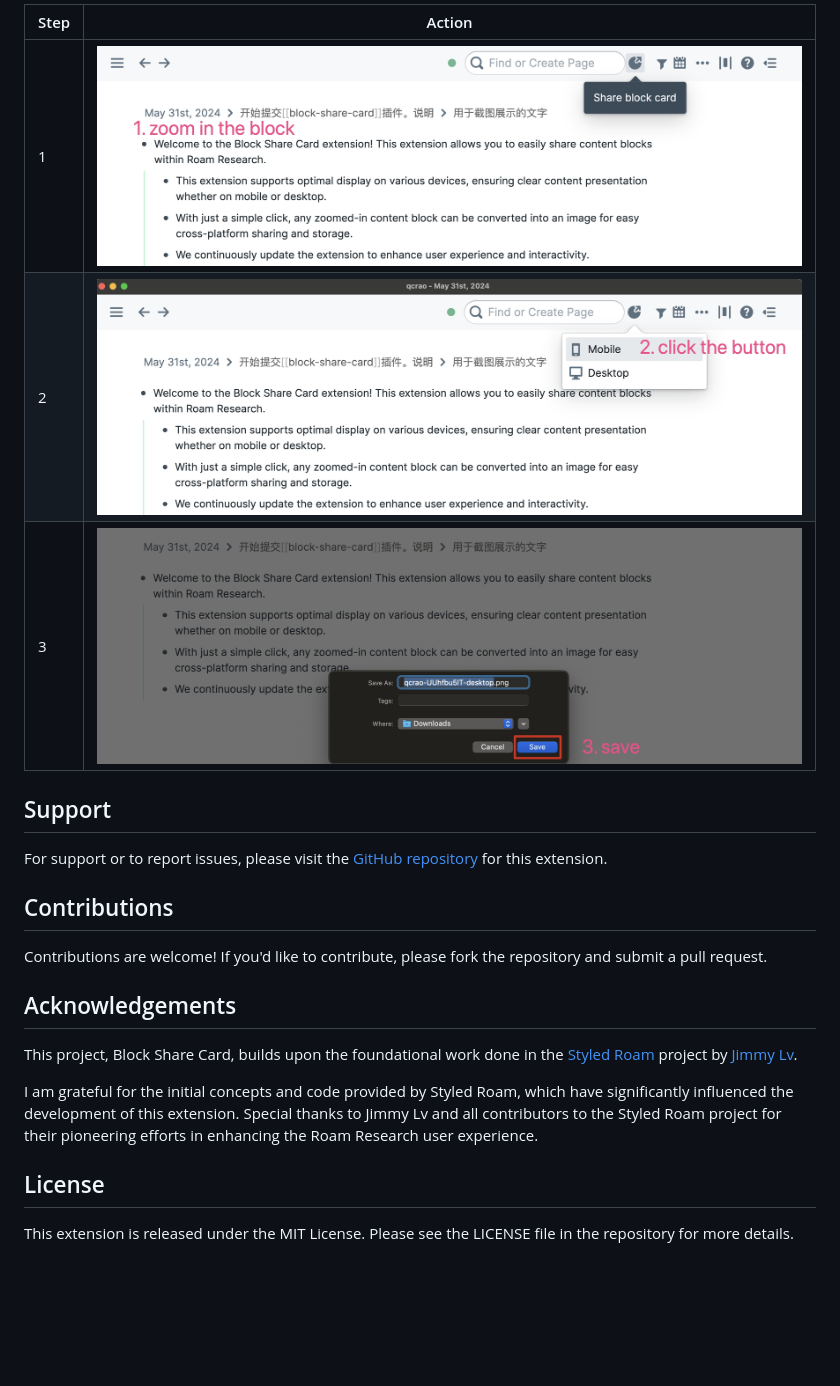
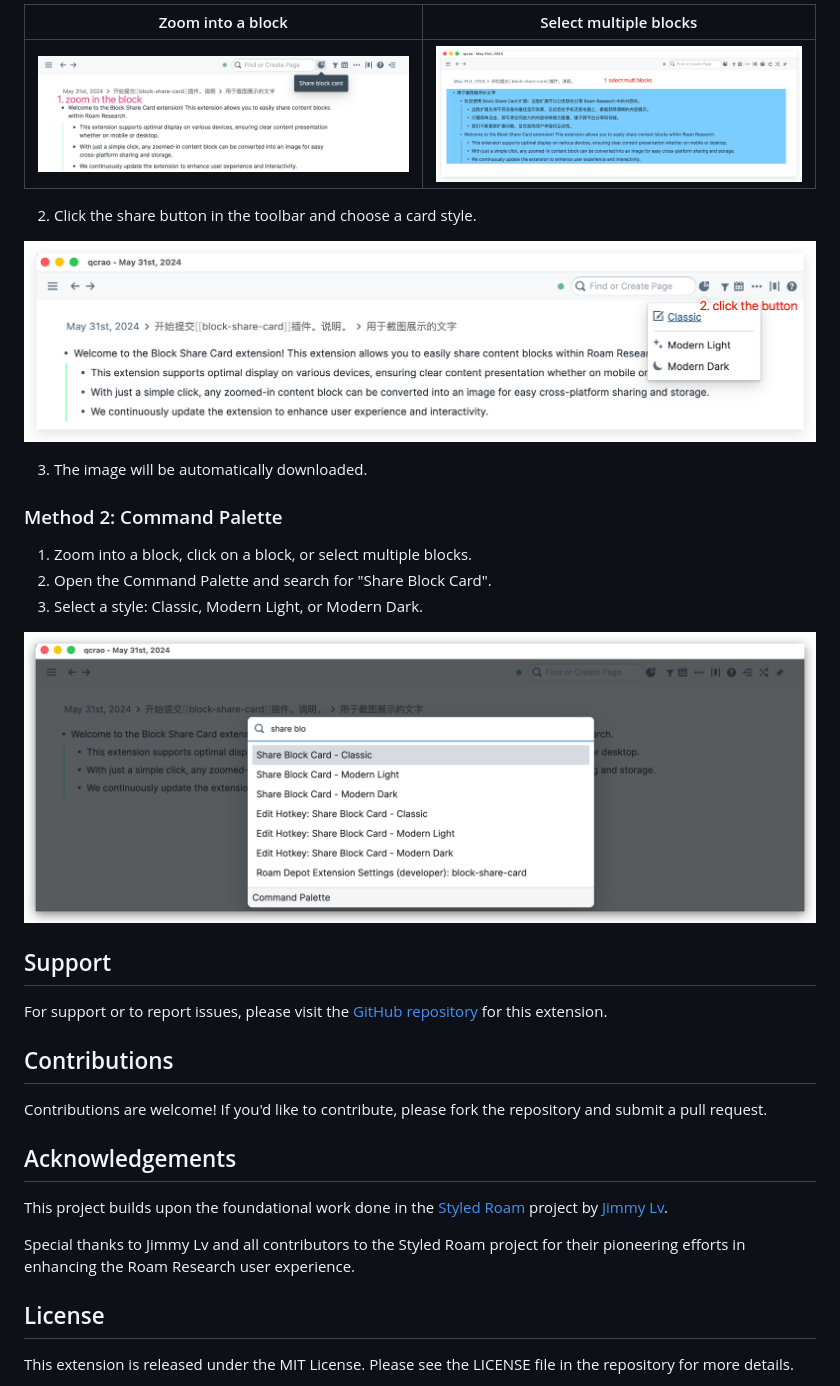
Before and after one commit to qcrao/block-share-card, a Markdown page: README.md, the part around one of its changes. GitHub-like rendering; pictures changed too: assets/1-select-multi-blocks.png (added), assets/2-click-the-button.png (added), assets/command-platte.png (added); blank space fills up the shorter version.

```diff
--- a/README.md
+++ b/README.md
@@ -35,9 +29,21 @@ Once the extension is installed, you'll find a new sharing icon in the Roam Rese
 
-| Step | Action                                                                              |
-| ---- | ----------------------------------------------------------------------------------- |
-| 1    | ![](https://github.com/qcrao/block-share-card/blob/main/assets/step1.jpeg?raw=true) |
-| 2    | ![](https://github.com/qcrao/block-share-card/blob/main/assets/step2.jpeg?raw=true) |
-| 3    | ![](https://github.com/qcrao/block-share-card/blob/main/assets/step3.jpeg?raw=true) |
+| Zoom into a block | Select multiple blocks |
+| --- | --- |
+| ![](https://github.com/qcrao/block-share-card/blob/main/assets/step1.jpeg?raw=true) | ![](https://github.com/qcrao/block-share-card/blob/main/assets/1-select-multi-blocks.png?raw=true) |
+
+2. Click the share button in the toolbar and choose a card style.
+
+![](https://github.com/qcrao/block-share-card/blob/main/assets/2-click-the-button.png?raw=true)
+
+3. The image will be automatically downloaded.
+
+### Method 2: Command Palette
+
+1. Zoom into a block, click on a block, or select multiple blocks.
+2. Open the Command Palette and search for "Share Block Card".
+3. Select a style: Classic, Modern Light, or Modern Dark.
+
+![](https://github.com/qcrao/block-share-card/blob/main/assets/command-platte.png?raw=true)
 
 ## Support
 
@@ -49,9 +55,9 @@ Contributions are welcome! If you'd like to contribute, please fork the reposito
 
 ## Acknowledgements
 
-This project, Block Share Card, builds upon the foundational work done in the [Styled Roam](https://github.com/JimmyLv/styled-roam) project by [Jimmy Lv](https://github.com/JimmyLv).
+This project builds upon the foundational work done in the [Styled Roam](https://github.com/JimmyLv/styled-roam) project by [Jimmy Lv](https://github.com/JimmyLv).
 
-I am grateful for the initial concepts and code provided by Styled Roam, which have significantly influenced the development of this extension. Special thanks to Jimmy Lv and all contributors to the Styled Roam project for their pioneering efforts in enhancing the Roam Research user experience.
+Special thanks to Jimmy Lv and all contributors to the Styled Roam project for their pioneering efforts in enhancing the Roam Research user experience.
 
 ## License
 
```
Also changed, not shown: other parts of README.md (+13 -19 lines), assets/classic.png (added), assets/modern-dark.png (added), assets/modern-light.png (added).
